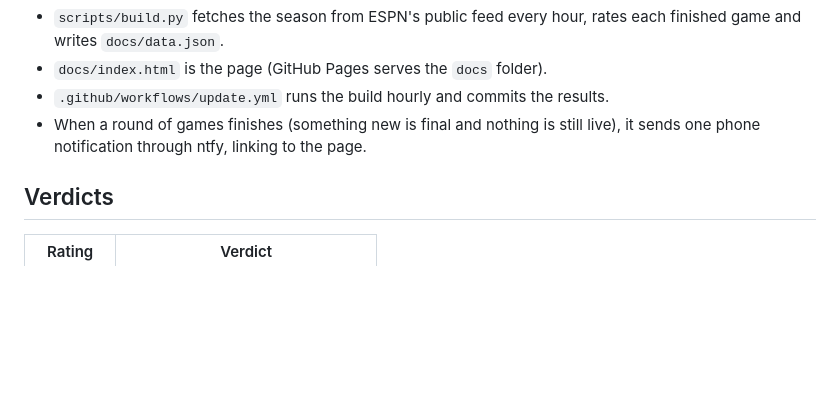
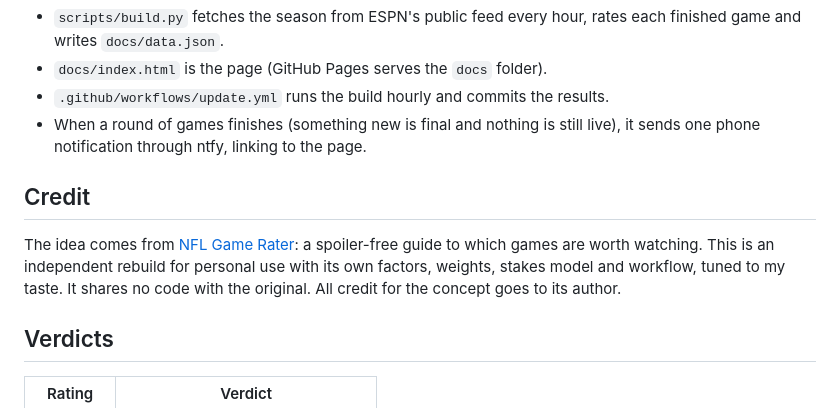
Before and after one commit to password-2/nfl-replay-rater, a Markdown page: README.md, the part around the change. Drawn GitHub-style; blank space fills up the shorter version.

Commit message:
README: credit the original NFL Game Rater
Co-Authored-By: Claude Sonnet 5.5 <noreply@anthropic.com>
Claude-Session: https://claude.ai/code/session_01NE83j8kzZ2mAxFRopapj8d

```diff
--- a/README.md
+++ b/README.md
@@ -9,6 +9,14 @@ watch the full replay, the condensed game or just the highlights.
 - `.github/workflows/update.yml` runs the build hourly and commits the results.
 - When a round of games finishes (something new is final and nothing is still
   live), it sends one phone notification through ntfy, linking to the page.
+
+## Credit
+
+The idea comes from [NFL Game Rater](https://www.nflgamerater.com/): a spoiler-free
+guide to which games are worth watching. This is an independent rebuild for
+personal use with its own factors, weights, stakes model and workflow, tuned to
+my taste. It shares no code with the original. All credit for the concept goes
+to its author.
 
 ## Verdicts
 
```
